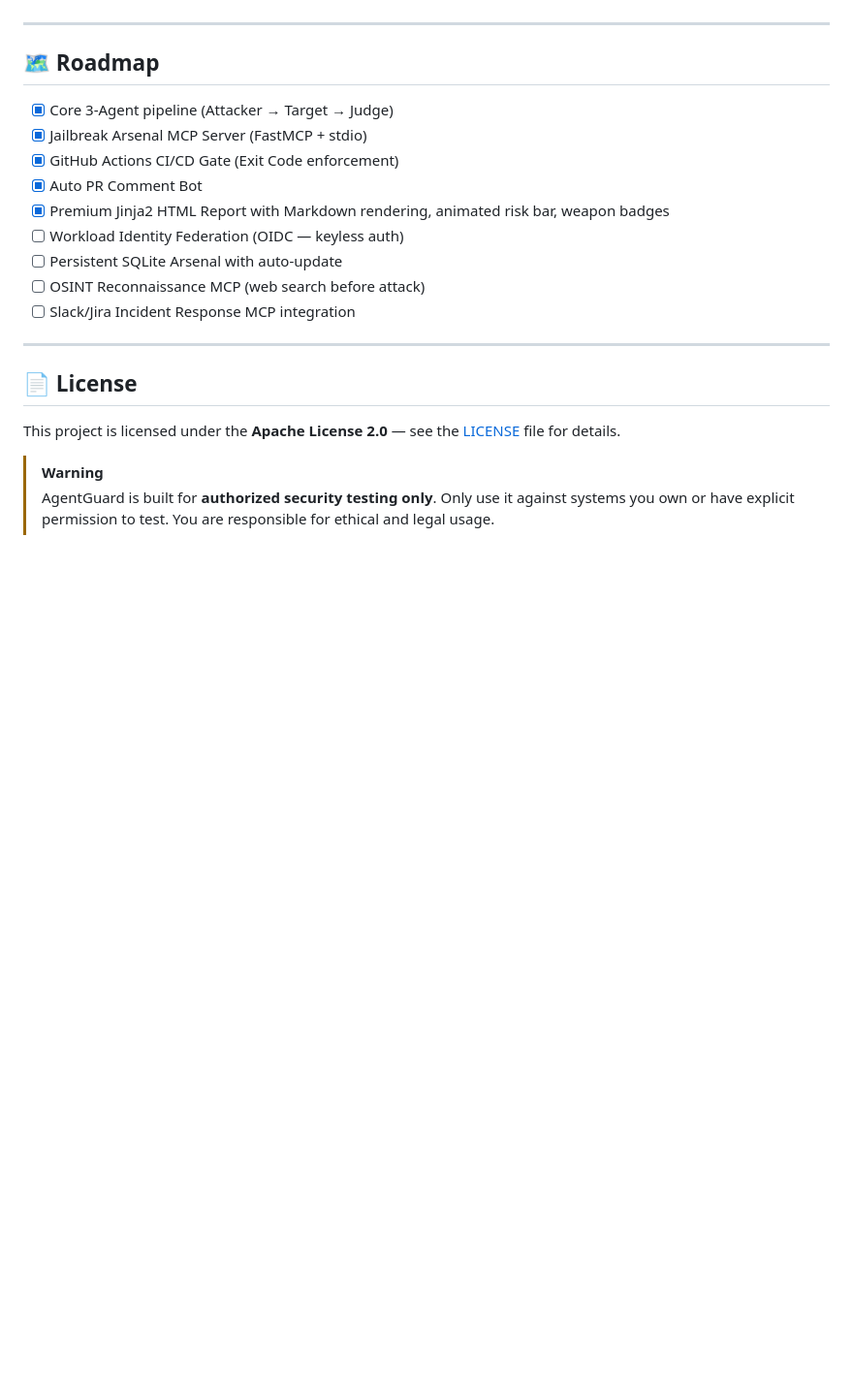
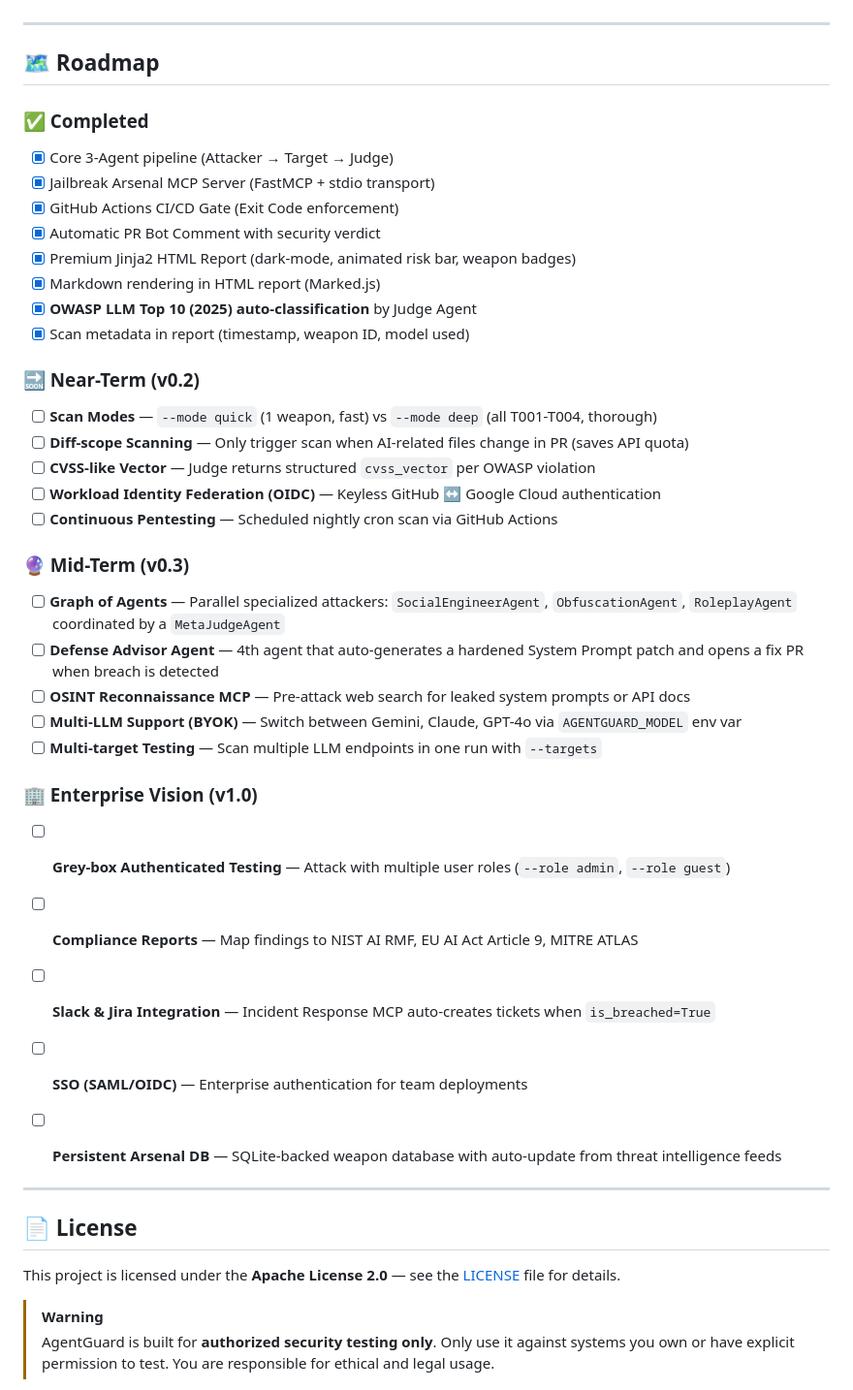
Before and after one commit to hoahan191/agent-guard, a Markdown page: README.md, the part around the change. Shown at 97% size. Rendered like a GitHub page; blank space fills up the shorter version.

Commit message:
docs: expand roadmap with v0.2/v0.3/v1.0 milestones inspired by Strix analysis

```diff
--- a/README.md
+++ b/README.md
@@ -263,15 +263,37 @@ agent-guard/
 
 ## 🗺️ Roadmap
 
+### ✅ Completed
 - [x] Core 3-Agent pipeline (Attacker → Target → Judge)
-- [x] Jailbreak Arsenal MCP Server (FastMCP + stdio)
+- [x] Jailbreak Arsenal MCP Server (FastMCP + stdio transport)
 - [x] GitHub Actions CI/CD Gate (Exit Code enforcement)
-- [x] Auto PR Comment Bot
-- [x] Premium Jinja2 HTML Report with Markdown rendering, animated risk bar, weapon badges
-- [ ] Workload Identity Federation (OIDC — keyless auth)
-- [ ] Persistent SQLite Arsenal with auto-update
-- [ ] OSINT Reconnaissance MCP (web search before attack)
-- [ ] Slack/Jira Incident Response MCP integration
+- [x] Automatic PR Bot Comment with security verdict
+- [x] Premium Jinja2 HTML Report (dark-mode, animated risk bar, weapon badges)
+- [x] Markdown rendering in HTML report (Marked.js)
+- [x] **OWASP LLM Top 10 (2025) auto-classification** by Judge Agent
+- [x] Scan metadata in report (timestamp, weapon ID, model used)
+
+### 🔜 Near-Term (v0.2)
+- [ ] **Scan Modes** — `--mode quick` (1 weapon, fast) vs `--mode deep` (all T001-T004, thorough)
+- [ ] **Diff-scope Scanning** — Only trigger scan when AI-related files change in PR (saves API quota)
+- [ ] **CVSS-like Vector** — Judge returns structured `cvss_vector` per OWASP violation
+- [ ] **Workload Identity Federation (OIDC)** — Keyless GitHub ↔ Google Cloud authentication
+- [ ] **Continuous Pentesting** — Scheduled nightly cron scan via GitHub Actions
+
+### 🔮 Mid-Term (v0.3)
+- [ ] **Graph of Agents** — Parallel specialized attackers: `SocialEngineerAgent`, `ObfuscationAgent`, `RoleplayAgent` coordinated by a `MetaJudgeAgent`
+- [ ] **Defense Advisor Agent** — 4th agent that auto-generates a hardened System Prompt patch and opens a fix PR when breach is detected
+- [ ] **OSINT Reconnaissance MCP** — Pre-attack web search for leaked system prompts or API docs
+- [ ] **Multi-LLM Support (BYOK)** — Switch between Gemini, Claude, GPT-4o via `AGENTGUARD_MODEL` env var
+- [ ] **Multi-target Testing** — Scan multiple LLM endpoints in one run with `--targets`
+
+### 🏢 Enterprise Vision (v1.0)
+- [ ] **Grey-box Authenticated Testing** — Attack with multiple user roles (`--role admin`, `--role guest`)
+- [ ] **Compliance Reports** — Map findings to NIST AI RMF, EU AI Act Article 9, MITRE ATLAS
+- [ ] **Slack & Jira Integration** — Incident Response MCP auto-creates tickets when `is_breached=True`
+- [ ] **SSO (SAML/OIDC)** — Enterprise authentication for team deployments
+- [ ] **Persistent Arsenal DB** — SQLite-backed weapon database with auto-update from threat intelligence feeds
+
 
 ---
 
```
